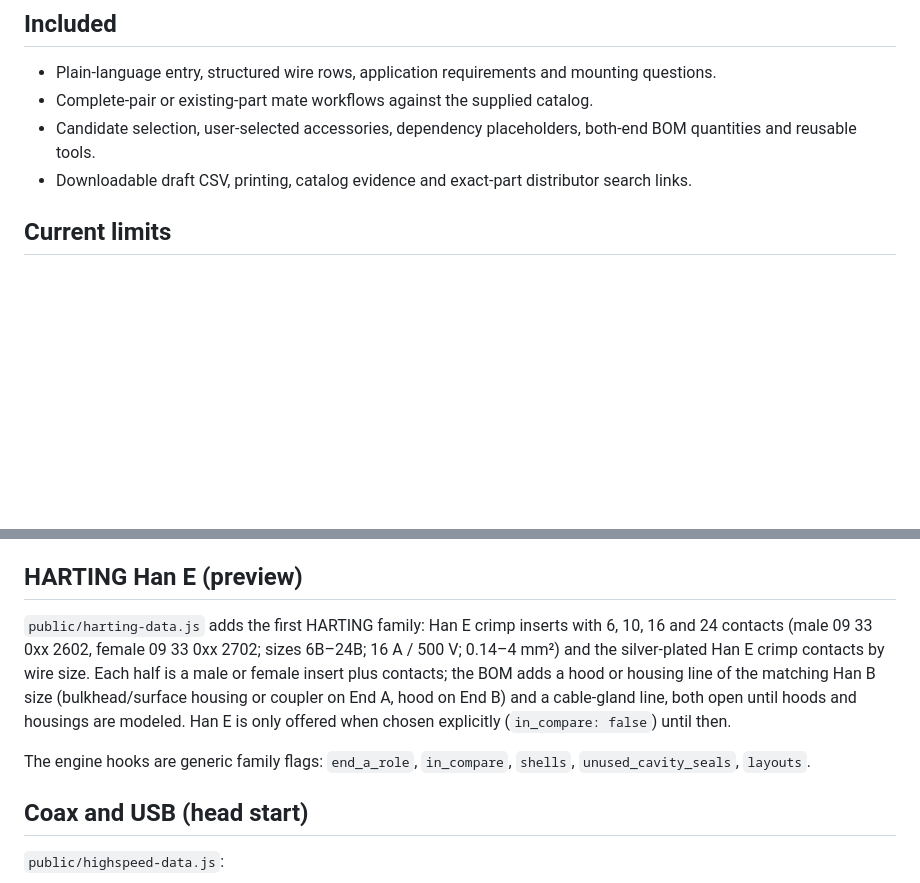
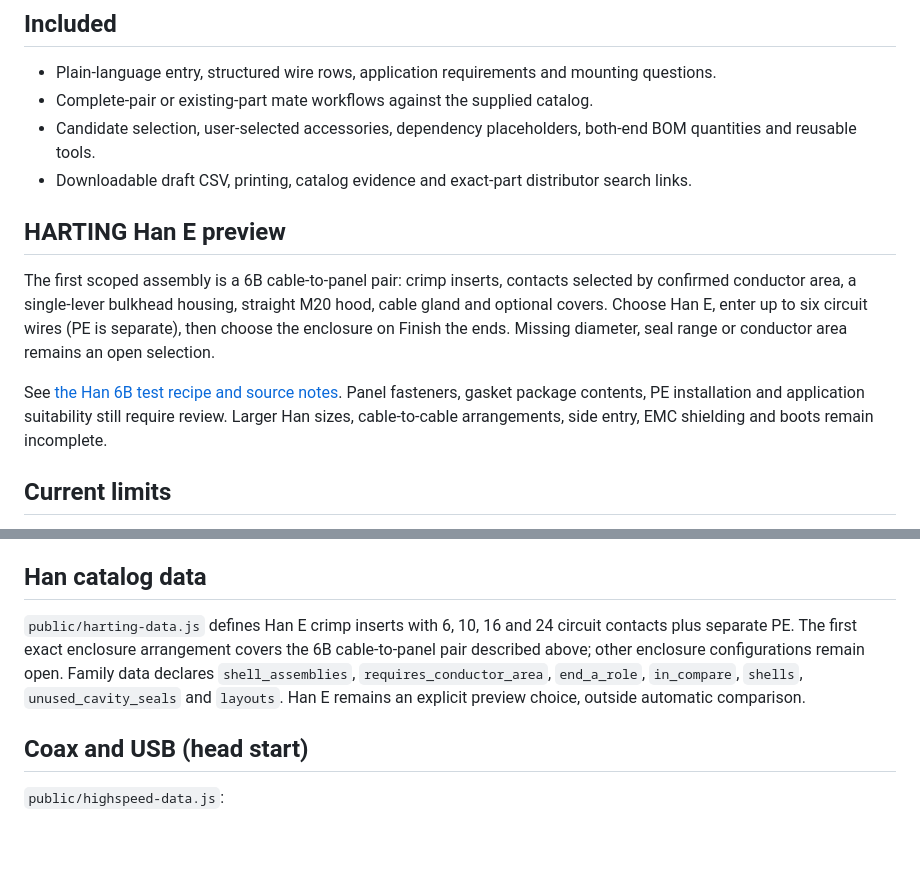
Before and after one commit to hypnotictree105/matewise-site, a Markdown page: README.md, 2 parts joined by grey strips. GitHub-like rendering; blank space fills up the shorter version.

Commit message:
Document Han sources, test recipe and open checks

```diff
--- a/README.md
+++ b/README.md
@@ -40,6 +40,12 @@ No license has been chosen yet. You're welcome to read the code and open issues
 - Complete-pair or existing-part mate workflows against the supplied catalog.
 - Candidate selection, user-selected accessories, dependency placeholders, both-end BOM quantities and reusable tools.
 - Downloadable draft CSV, printing, catalog evidence and exact-part distributor search links.
+
+## HARTING Han E preview
+
+The first scoped assembly is a 6B cable-to-panel pair: crimp inserts, contacts selected by confirmed conductor area, a single-lever bulkhead housing, straight M20 hood, cable gland and optional covers. Choose Han E, enter up to six circuit wires (PE is separate), then choose the enclosure on Finish the ends. Missing diameter, seal range or conductor area remains an open selection.
+
+See [the Han 6B test recipe and source notes](HAN_6B.md). Panel fasteners, gasket package contents, PE installation and application suitability still require review. Larger Han sizes, cable-to-cable arrangements, side entry, EMC shielding and boots remain incomplete.
 
 ## Current limits
 
@@ -86,11 +92,9 @@ Step 6 also draws the cable end from the side (schematic) and lists every rear a
 - TE DEUTSCH DT, 2–12 positions: straight and 90° backshells for plugs (DT06) and receptacles (DT04), plus strain-relief versions for 2–6 positions, from TE's DT brochure (rev 08-25). The strain-relief version is chosen when the cable is jacketed.
 - D38999 Series III: AS85049 /38 (straight strain relief), /39 (90° strain relief), /88 (straight EMI/RFI), /89 (45° EMI/RFI) and /69 (heat-shrink boot adapter) per shell size. These stay open BOM lines showing the designation (e.g. M85049/38-17) until a finish letter and self-locking/clamp options are modeled.
 
-## HARTING Han E (preview)
+## Han catalog data
 
-`public/harting-data.js` adds the first HARTING family: Han E crimp inserts with 6, 10, 16 and 24 contacts (male 09 33 0xx 2602, female 09 33 0xx 2702; sizes 6B–24B; 16 A / 500 V; 0.14–4 mm²) and the silver-plated Han E crimp contacts by wire size. Each half is a male or female insert plus contacts; the BOM adds a hood or housing line of the matching Han B size (bulkhead/surface housing or coupler on End A, hood on End B) and a cable-gland line, both open until hoods and housings are modeled. Han E is only offered when chosen explicitly (`in_compare: false`) until then.
-
-The engine hooks are generic family flags: `end_a_role`, `in_compare`, `shells`, `unused_cavity_seals`, `layouts`.
+`public/harting-data.js` defines Han E crimp inserts with 6, 10, 16 and 24 circuit contacts plus separate PE. The first exact enclosure arrangement covers the 6B cable-to-panel pair described above; other enclosure configurations remain open. Family data declares `shell_assemblies`, `requires_conductor_area`, `end_a_role`, `in_compare`, `shells`, `unused_cavity_seals` and `layouts`. Han E remains an explicit preview choice, outside automatic comparison.
 
 ## Coax and USB (head start)
 
```
Also changed, not shown: HAN_6B.md (added, +43 -0 lines), ROADMAP.md (+10 -8 lines).
